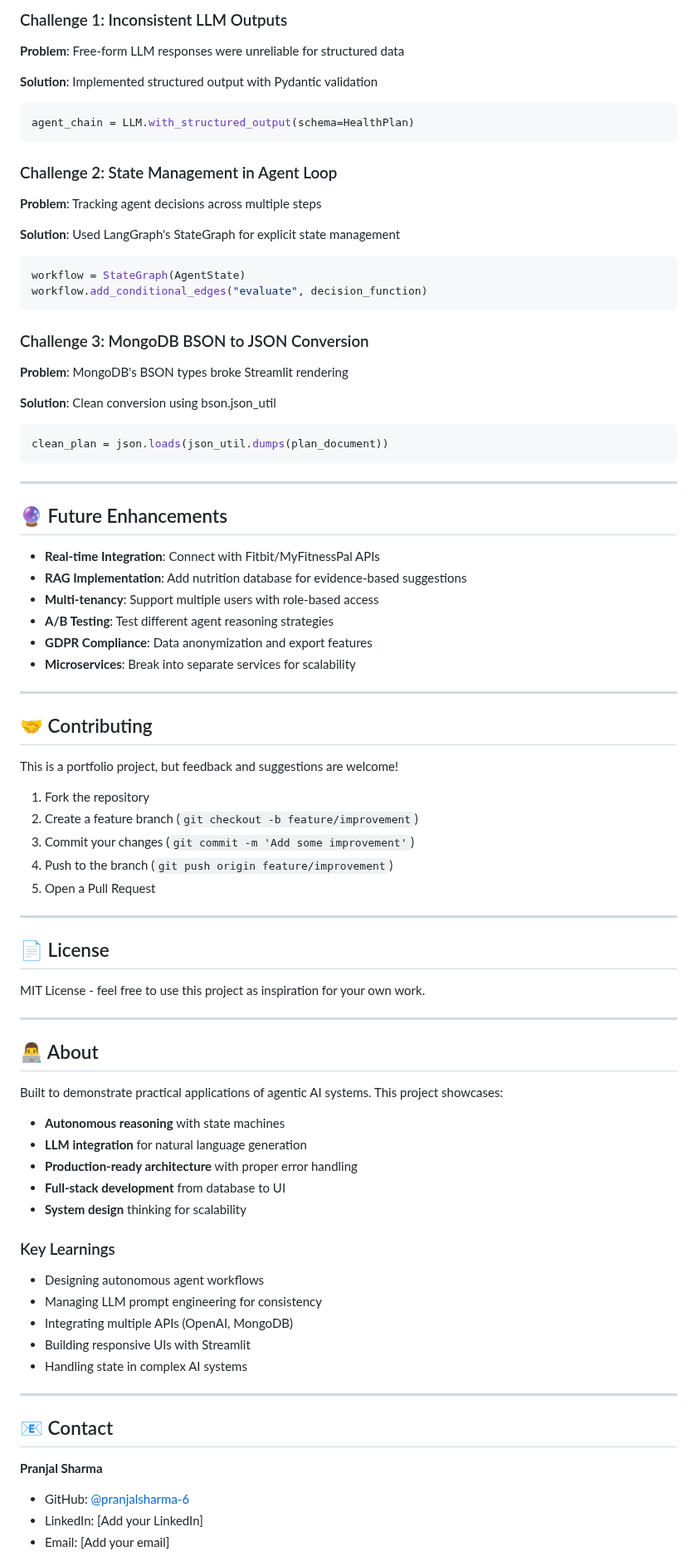
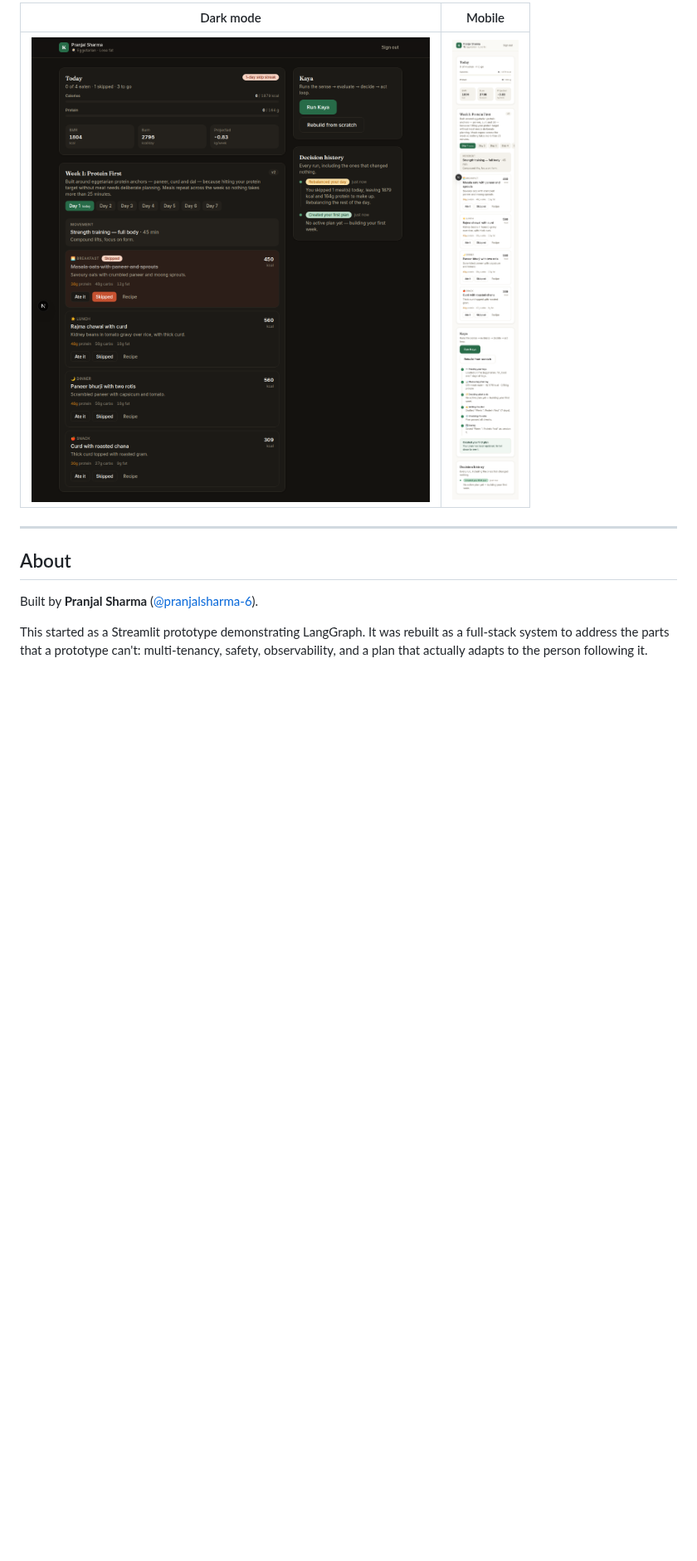
Before and after one commit to pranjalsharma-6/health-coach-agent, a Markdown page: README.md, the part around one of its changes. Shown at 83% size. GitHub-like rendering; pictures changed too: docs/screenshots/dashboard-dark.png (added), docs/screenshots/mobile.png (added); blank space fills up the shorter version.

````diff
--- a/README.md
+++ b/README.md
@@ -243,84 +212,15 @@ health-coach-agent/
 
-### Challenge 1: Inconsistent LLM Outputs
-**Problem**: Free-form LLM responses were unreliable for structured data
-
-**Solution**: Implemented structured output with Pydantic validation
-```python
-agent_chain = LLM.with_structured_output(schema=HealthPlan)
-```
-
-### Challenge 2: State Management in Agent Loop
-**Problem**: Tracking agent decisions across multiple steps
-
-**Solution**: Used LangGraph's StateGraph for explicit state management
-```python
-workflow = StateGraph(AgentState)
-workflow.add_conditional_edges("evaluate", decision_function)
-```
-
-### Challenge 3: MongoDB BSON to JSON Conversion
-**Problem**: MongoDB's BSON types broke Streamlit rendering
-
-**Solution**: Clean conversion using bson.json_util
-```python
-clean_plan = json.loads(json_util.dumps(plan_document))
-```
+| Dark mode | Mobile |
+|---|---|
+| ![Dark](docs/screenshots/dashboard-dark.png) | ![Mobile](docs/screenshots/mobile.png) |
 
 ---
 
-## 🔮 Future Enhancements
+## About
 
-- **Real-time Integration**: Connect with Fitbit/MyFitnessPal APIs
-- **RAG Implementation**: Add nutrition database for evidence-based suggestions
-- **Multi-tenancy**: Support multiple users with role-based access
-- **A/B Testing**: Test different agent reasoning strategies
-- **GDPR Compliance**: Data anonymization and export features
-- **Microservices**: Break into separate services for scalability
+Built by **Pranjal Sharma** ([@pranjalsharma-6](https://github.com/pranjalsharma-6)).
 
----
+This started as a Streamlit prototype demonstrating LangGraph. It was rebuilt as a
+full-stack system to address the parts that a prototype can't: multi-tenancy, safety,
+observability, and a plan that actually adapts to the person following it.
 
-## 🤝 Contributing
-
-This is a portfolio project, but feedback and suggestions are welcome!
-
-1. Fork the repository
-2. Create a feature branch (`git checkout -b feature/improvement`)
-3. Commit your changes (`git commit -m 'Add some improvement'`)
-4. Push to the branch (`git push origin feature/improvement`)
-5. Open a Pull Request
-
----
-
-## 📄 License
-
-MIT License - feel free to use this project as inspiration for your own work.
-
----
-
-## 👨‍💻 About
-
-Built to demonstrate practical applications of agentic AI systems. This project showcases:
-
-- **Autonomous reasoning** with state machines
-- **LLM integration** for natural language generation
-- **Production-ready architecture** with proper error handling
-- **Full-stack development** from database to UI
-- **System design** thinking for scalability
-
-### Key Learnings
-
-- Designing autonomous agent workflows
-- Managing LLM prompt engineering for consistency
-- Integrating multiple APIs (OpenAI, MongoDB)
-- Building responsive UIs with Streamlit
-- Handling state in complex AI systems
-
----
-
-## 📧 Contact
-
-**Pranjal Sharma**
-- GitHub: [@pranjalsharma-6](https://github.com/pranjalsharma-6)
-- LinkedIn: [Add your LinkedIn]
-- Email: [Add your email]
-
````
Also changed, not shown: other parts of README.md (+170 -214 lines), docs/screenshots/dashboard-rebalanced.png (added), docs/screenshots/landing.png (added), docs/screenshots/onboarding-diet.png (added), 2 other files.
